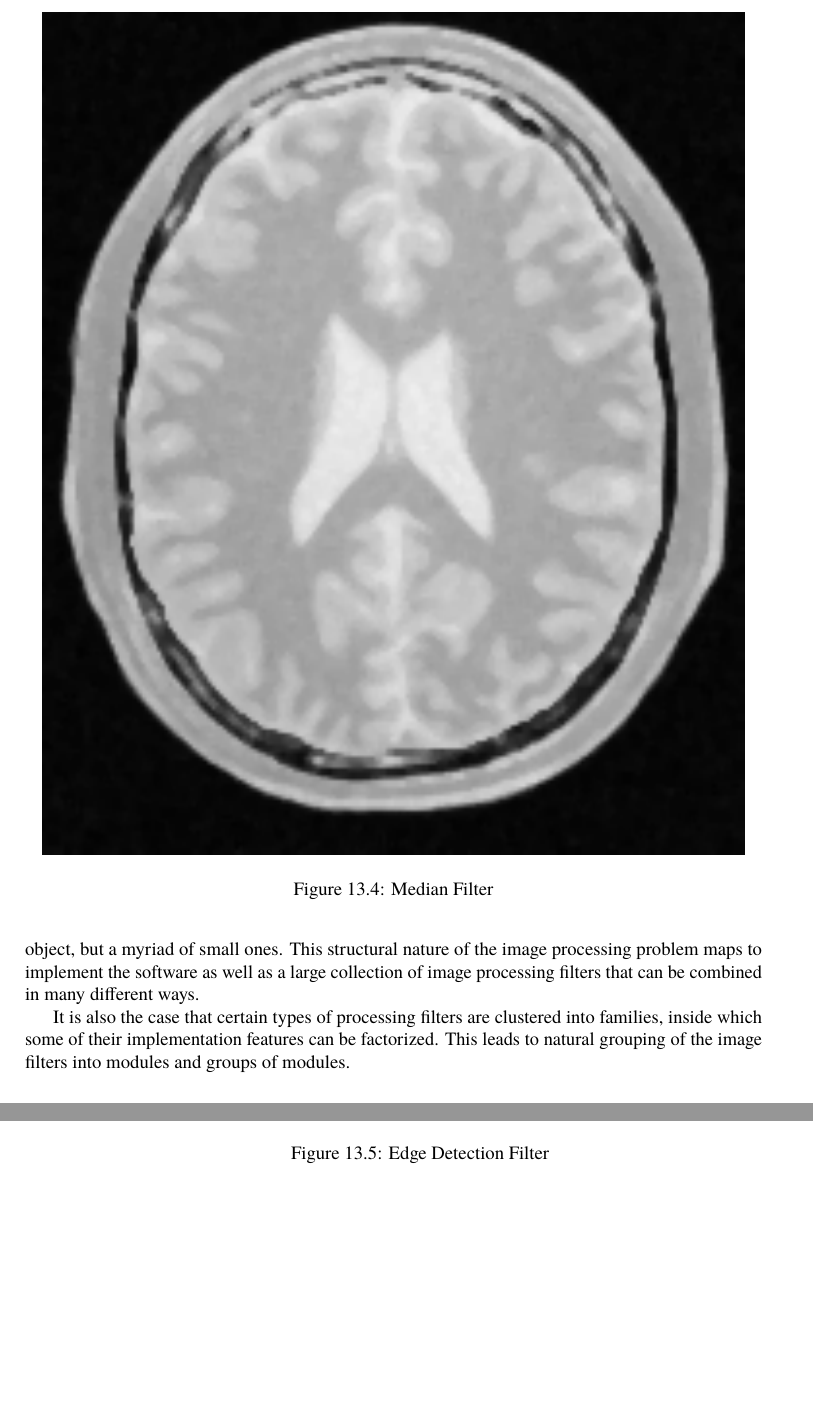
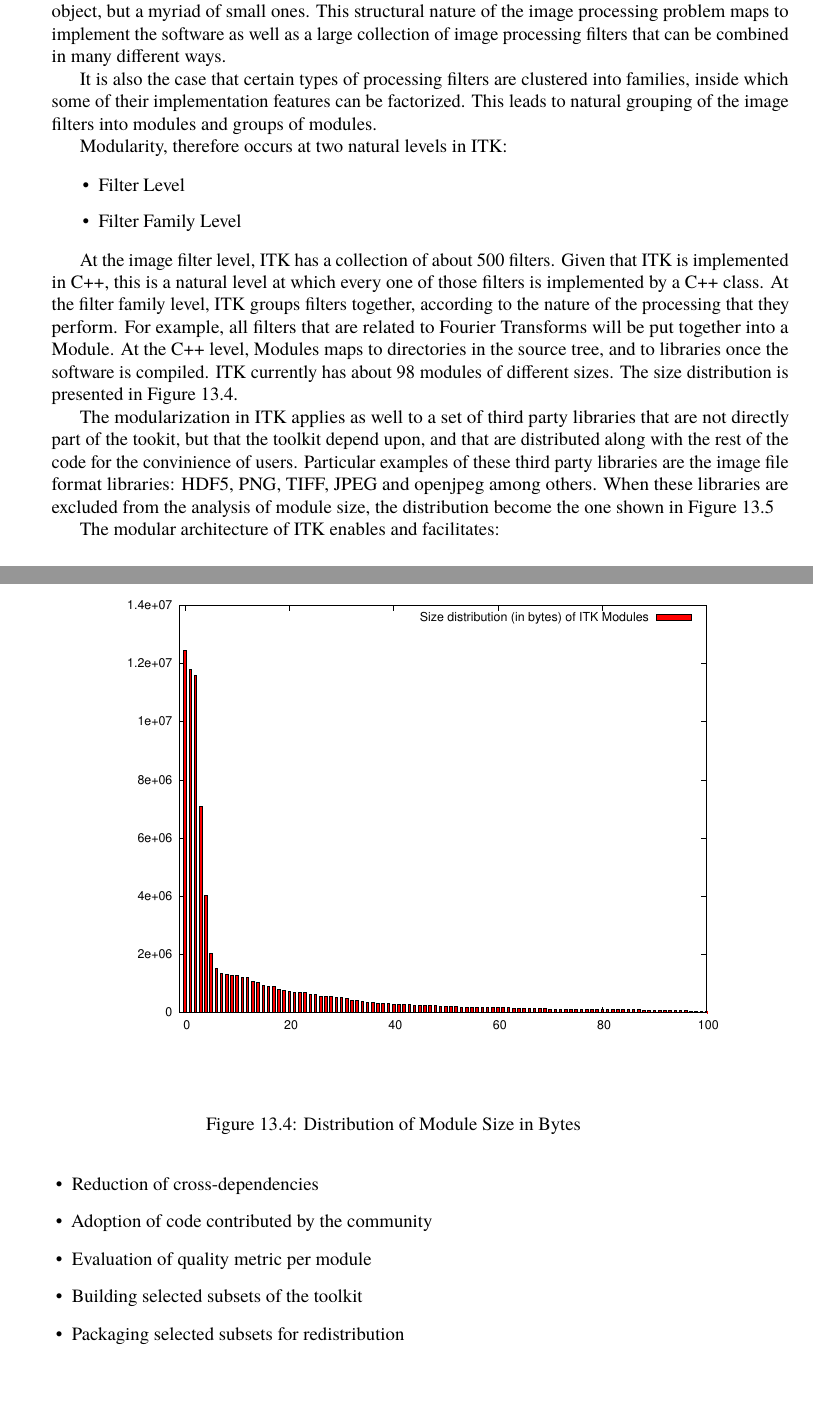
Before and after one commit to catlee/aosa-volume2, a LaTeX thesis (tex/en/aosa2.tex, which reads tex/en/itk.tex): two parts of pages 62 and 63 of 138 before the commit and two parts of pages 61 and 62 of 138 after it, joined at a grey line, cut at the place of the change, the shorter picture padded with empty space. Compiled offline with pdfLaTeX.

Commit message:
ENH: Fixed figure grouping, added module sizes.
Expanded on Modularization context.



git-svn-id: http://www.aosabook.org/svn/volume2@589 dd5aa6cc-de63-413d-92ad-03a14aac4e6a

```diff
--- a/tex/en/itk.tex
+++ b/tex/en/itk.tex
@@ -88,2 +86,0 @@ detection filter in order to identify the borders of anatomical structures.
-\aosafigure{../images/itk/BrainProtonDensitySliceMedian.png}{Median Filter}{fig.itk.brimmedian}
-\aosafigure{../images/itk/BrainProtonDensitySliceCanny.png}{Edge Detection Filter}{fig.itk.brimcanny}
@@ -153,6 +164,44 @@ families, inside which some of their implementation features can be factorized.
 This leads to natural grouping of the image filters into modules and groups of
 modules.
 
+Modularity, therefore occurs at two natural levels in ITK:
+
+\begin{itemize}
+\item Filter Level
+\item Filter Family Level
+\end{itemize}
+
+At the image filter level, ITK has a collection of about 500 filters. Given
+that ITK is implemented in C++, this is a natural level at which every one of
+those filters is implemented by a C++ class.  At the filter family level, ITK
+groups filters together, according to the nature of the processing that they
+perform. For example, all filters that are related to Fourier Transforms will
+be put together into a Module. At the C++ level, Modules maps to directories in
+the source tree, and to libraries once the software is compiled. ITK currently
+has about 98 modules of different sizes. The size distribution is presented in
+Figure~\ref{fig.itk.modulesize}.
+
+\aosafigure{../images/itk/moduleSizePlot.pdf}{Distribution of Module Size in Bytes}{fig.itk.modulesize}
+
+The modularization in ITK applies as well to a set of third party libraries
+that are not directly part of the tookit, but that the toolkit depend upon, and
+that are distributed along with the rest of the code for the convinience of
+users. Particular examples of these third party libraries are the image file
+format libraries: HDF5, PNG, TIFF, JPEG and openjpeg among others. When these
+libraries are excluded from the analysis of module size, the distribution
+become the one shown in Figure~\ref{fig.itk.modulesizenothirdparty}
+
+\aosafigure{../images/itk/moduleSizePlotNoThirdParty.pdf}{Distribution of Module Size in Bytes without Third Party Libraries}{fig.itk.modulesizenothirdparty}
+
+The modular architecture of ITK enables and facilitates:
+
+\begin{itemize}
+\item Reduction of cross-dependencies
+\item Adoption of code contributed by the community
+\item Evaluation of quality metric per module
+\item Building selected subsets of the toolkit
+\item Packaging selected subsets for redistribution
+\end{itemize}
 \end{aosasect2}
 
 \begin{aosasect2}{Data Pipeline}
```
Also changed, not shown: tex/images/itk/moduleSizePlot.pdf (added), tex/images/itk/moduleSizePlotNoThirdParty.pdf (added), tex/en/itk.tex (47 more changed lines).
